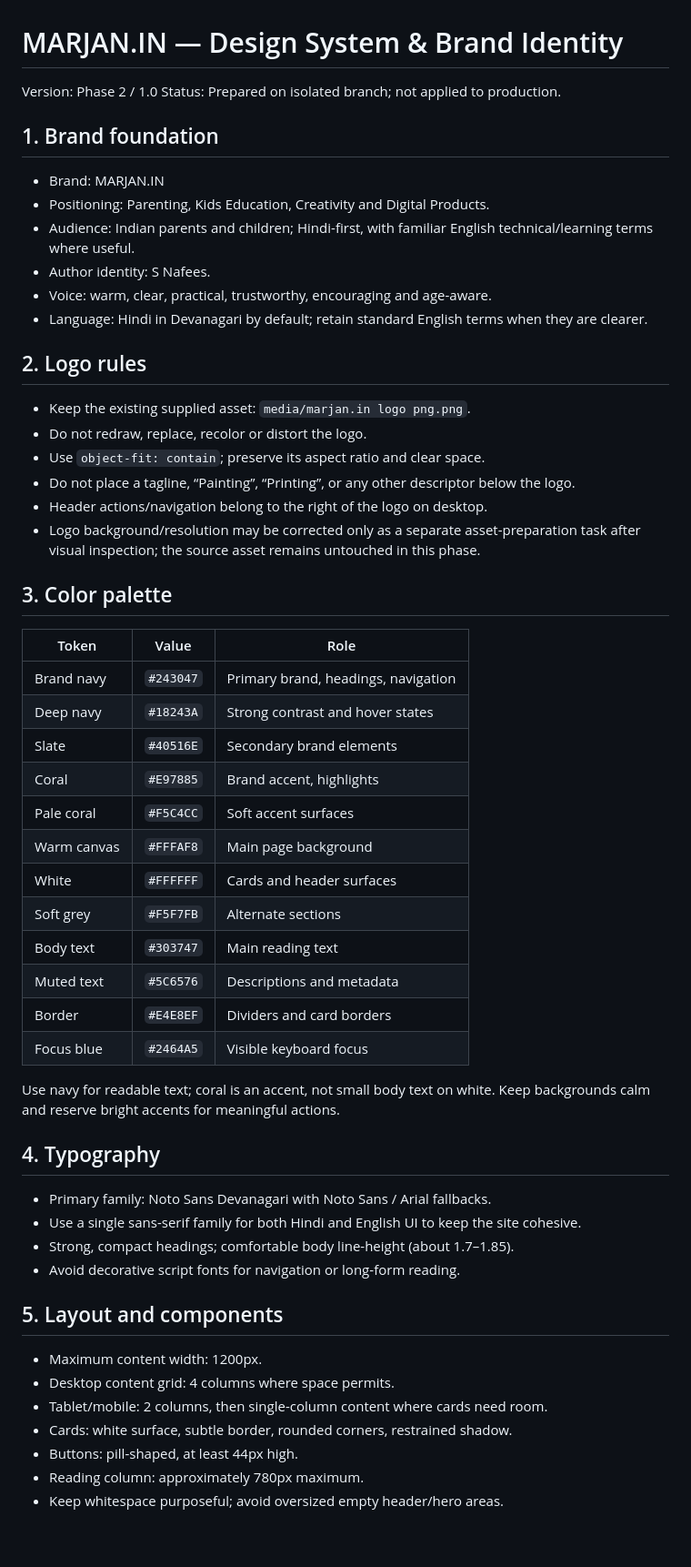
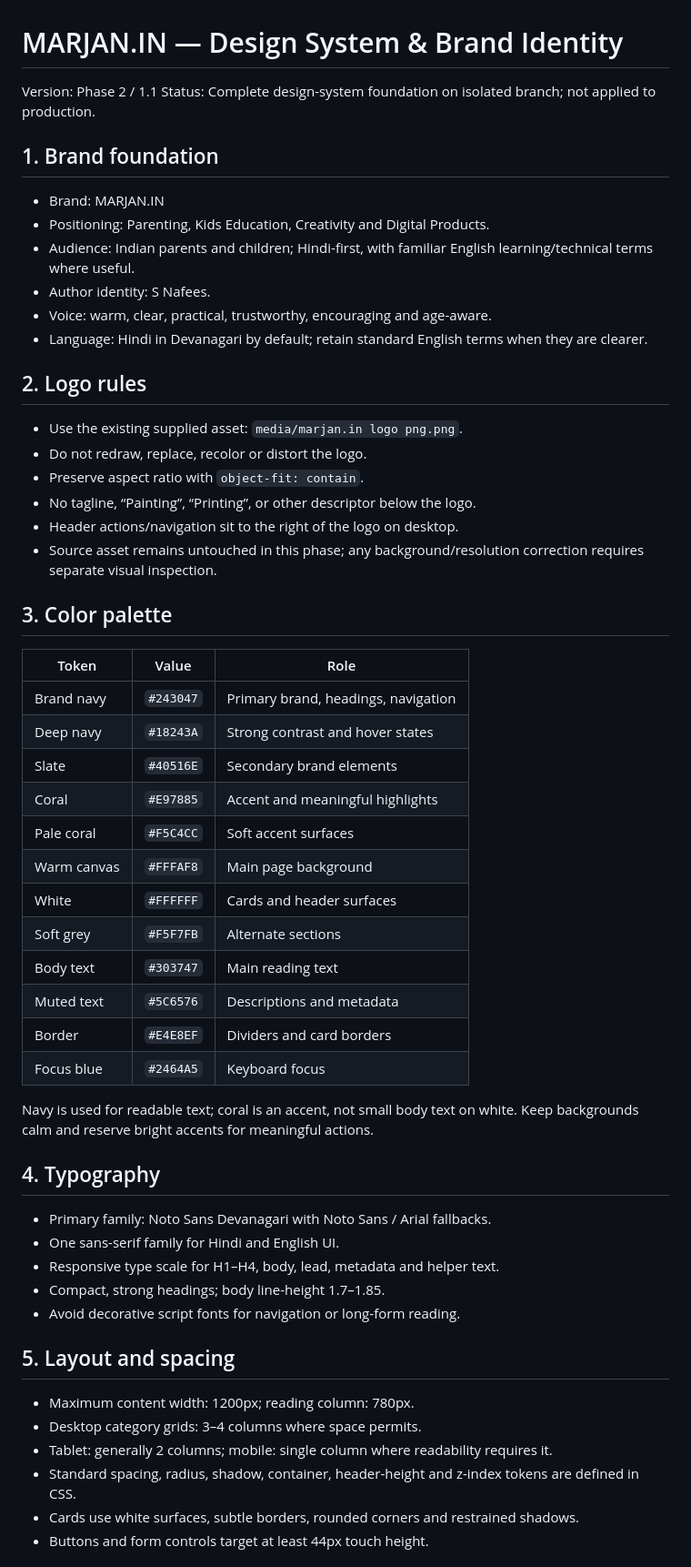
Before and after one commit to marjanlifeindia/marjan.in, a Markdown page: docs/MARJAN-DESIGN-SYSTEM.md, the part around one of its changes. Shown at 91% size. Drawn GitHub-style; blank space fills up the shorter version.

```diff
--- a/docs/MARJAN-DESIGN-SYSTEM.md
+++ b/docs/MARJAN-DESIGN-SYSTEM.md
@@ -1,22 +1,22 @@
 # MARJAN.IN — Design System & Brand Identity
-Version: Phase 2 / 1.0
-Status: Prepared on isolated branch; not applied to production.
+Version: Phase 2 / 1.1
+Status: Complete design-system foundation on isolated branch; not applied to production.
 
 ## 1. Brand foundation
 - Brand: MARJAN.IN
 - Positioning: Parenting, Kids Education, Creativity and Digital Products.
-- Audience: Indian parents and children; Hindi-first, with familiar English technical/learning terms where useful.
+- Audience: Indian parents and children; Hindi-first, with familiar English learning/technical terms where useful.
 - Author identity: S Nafees.
 - Voice: warm, clear, practical, trustworthy, encouraging and age-aware.
 - Language: Hindi in Devanagari by default; retain standard English terms when they are clearer.
 
 ## 2. Logo rules
-- Keep the existing supplied asset: `media/marjan.in logo png.png`.
+- Use the existing supplied asset: `media/marjan.in logo png.png`.
 - Do not redraw, replace, recolor or distort the logo.
-- Use `object-fit: contain`; preserve its aspect ratio and clear space.
-- Do not place a tagline, “Painting”, “Printing”, or any other descriptor below the logo.
-- Header actions/navigation belong to the right of the logo on desktop.
-- Logo background/resolution may be corrected only as a separate asset-preparation task after visual inspection; the source asset remains untouched in this phase.
+- Preserve aspect ratio with `object-fit: contain`.
+- No tagline, “Painting”, “Printing”, or other descriptor below the logo.
+- Header actions/navigation sit to the right of the logo on desktop.
+- Source asset remains untouched in this phase; any background/resolution correction requires separate visual inspection.
 
 ## 3. Color palette
 | Token | Value | Role |
@@ -24,7 +24,7 @@ Status: Prepared on isolated branch; not applied to production.
 | Brand navy | `#243047` | Primary brand, headings, navigation |
 | Deep navy | `#18243A` | Strong contrast and hover states |
 | Slate | `#40516E` | Secondary brand elements |
-| Coral | `#E97885` | Brand accent, highlights |
+| Coral | `#E97885` | Accent and meaningful highlights |
 | Pale coral | `#F5C4CC` | Soft accent surfaces |
 | Warm canvas | `#FFFAF8` | Main page background |
 | White | `#FFFFFF` | Cards and header surfaces |
@@ -32,22 +32,22 @@ Status: Prepared on isolated branch; not applied to production.
 | Body text | `#303747` | Main reading text |
 | Muted text | `#5C6576` | Descriptions and metadata |
 | Border | `#E4E8EF` | Dividers and card borders |
-| Focus blue | `#2464A5` | Visible keyboard focus |
+| Focus blue | `#2464A5` | Keyboard focus |
 
-Use navy for readable text; coral is an accent, not small body text on white. Keep backgrounds calm and reserve bright accents for meaningful actions.
+Navy is used for readable text; coral is an accent, not small body text on white. Keep backgrounds calm and reserve bright accents for meaningful actions.
 
 ## 4. Typography
 - Primary family: Noto Sans Devanagari with Noto Sans / Arial fallbacks.
-- Use a single sans-serif family for both Hindi and English UI to keep the site cohesive.
-- Strong, compact headings; comfortable body line-height (about 1.7–1.85).
+- One sans-serif family for Hindi and English UI.
+- Responsive type scale for H1–H4, body, lead, metadata and helper text.
+- Compact, strong headings; body line-height 1.7–1.85.
 - Avoid decorative script fonts for navigation or long-form reading.
 
-## 5. Layout and components
-- Maximum content width: 1200px.
-- Desktop content grid: 4 columns where space permits.
-- Tablet/mobile: 2 columns, then single-column content where cards need room.
-- Cards: white surface, subtle border, rounded corners, restrained shadow.
-- Buttons: pill-shaped, at least 44px high.
-- Reading column: approximately 780px maximum.
-- Keep whitespace purposeful; avoid oversized empty header/hero areas.
+## 5. Layout and spacing
+- Maximum content width: 1200px; reading column: 780px.
+- Desktop category grids: 3–4 columns where space permits.
+- Tablet: generally 2 columns; mobile: single column where readability requires it.
+- Standard spacing, radius, shadow, container, header-height and z-index tokens are defined in CSS.
+- Cards use white surfaces, subtle borders, rounded corners and restrained shadows.
+- Buttons and form controls target at least 44px touch height.
 
```
Also changed, not shown: other parts of docs/MARJAN-DESIGN-SYSTEM.md (+34 -15 lines).
